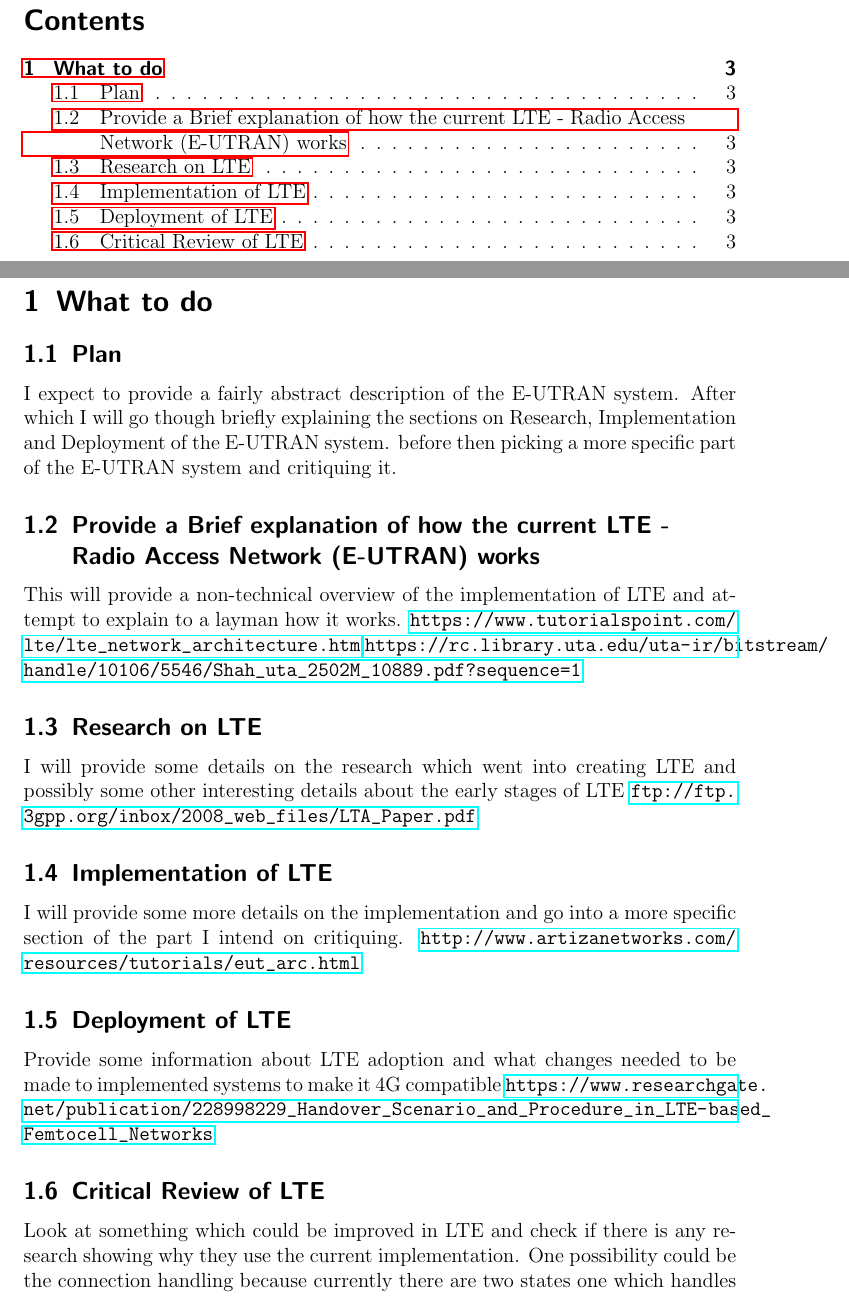
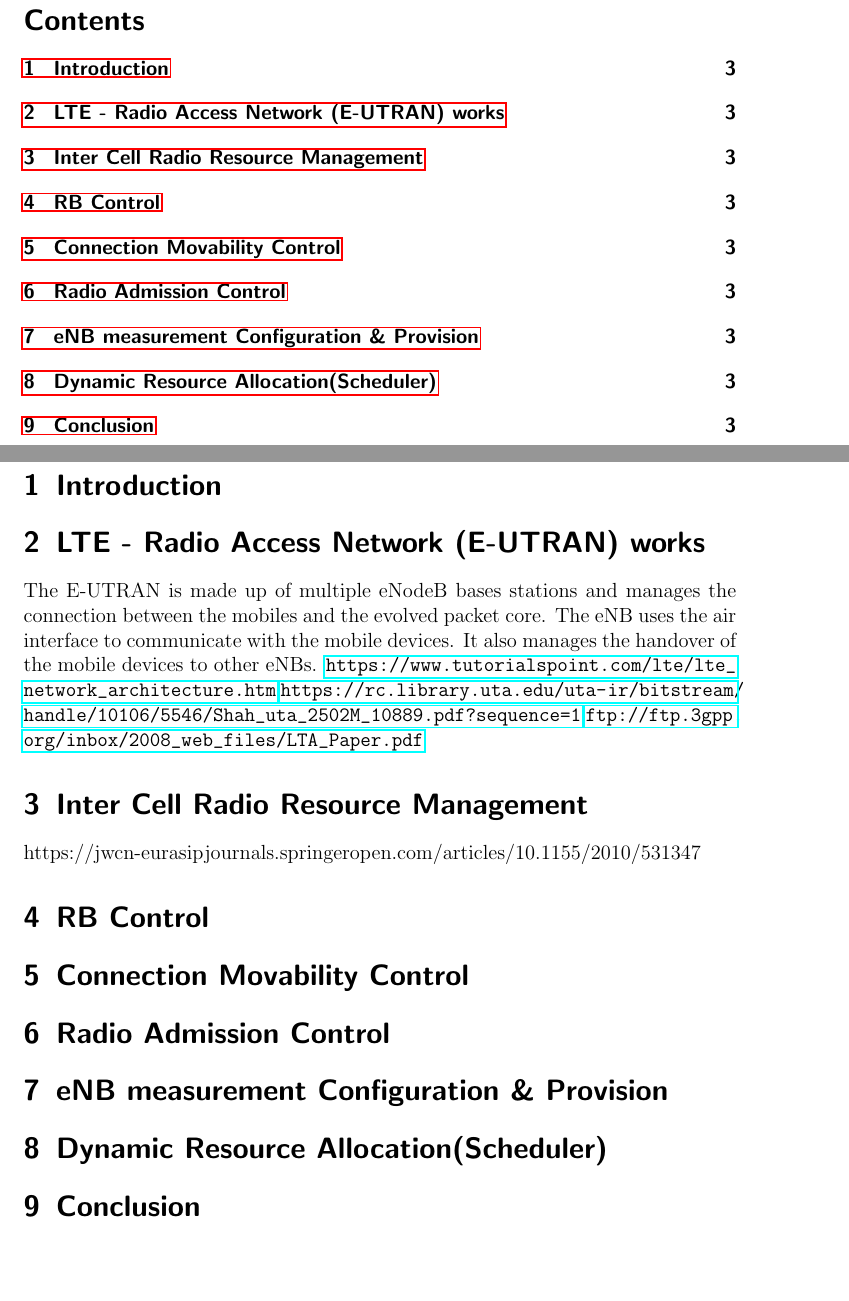
Before and after one commit to jamesfernando94/UniversityDocuments, a LaTeX document (4-MobileCommunications/ResearchProposal/ResearchProposal.tex): two parts of pages 2 and 3 of 4 before the commit and two parts of pages 2 and 3 of 3 after it, joined at a grey line, cut so that both start at the same text, the shorter picture padded with empty space. Compiled offline with pdfLaTeX.

Commit message:
Restructured headings after talk with Falah

```diff
--- a/4-MobileCommunications/ResearchProposal/ResearchProposal.tex
+++ b/4-MobileCommunications/ResearchProposal/ResearchProposal.tex
@@ -22,38 +22,46 @@
 
 	\tableofcontents
 	\newpage
-	\section{What to do}
 {
-		\subsection{Plan}{
-			I expect to provide a fairly abstract description of the E-UTRAN system. After which I will go though briefly explaining the sections on Research, Implementation and Deployment of the E-UTRAN system. before then picking a more specific part of the E-UTRAN system and critiquing it.
+	\section{Introduction}{
 
-		\subsection{Provide a Brief explanation of how the current LTE - Radio Access Network (E-UTRAN) works}
+	}
+	\section{LTE - Radio Access Network (E-UTRAN) works}
 	{
-			This will provide a non-technical overview of the implementation of LTE and attempt to explain to a layman how it works.
-%			The E-UTRAN is made up of multiple eNodeB bases stations and manages the connection between the mobiles and the evolved packet core. The eNB uses the air interface to communicate with the mobile devices. It also manages the handover of the mobile devices to other eNBs.
+		The E-UTRAN is made up of multiple eNodeB bases stations and manages the connection between the mobiles and the evolved packet core. The eNB uses the air interface to communicate with the mobile devices. It also manages the handover of the mobile devices to other eNBs.
 		\url{https://www.tutorialspoint.com/lte/lte_network_architecture.htm}
 		\url{https://rc.library.uta.edu/uta-ir/bitstream/handle/10106/5546/Shah_uta_2502M_10889.pdf?sequence=1}
-		}
-		\subsection{Research on LTE}
-		{
-			I will provide some details on the research which went into creating LTE and possibly some other interesting details about the early stages of LTE
 		\url{ftp://ftp.3gpp.org/inbox/2008_web_files/LTA_Paper.pdf}
 	}
-		\subsection{Implementation of LTE}
+	\section{Inter Cell Radio Resource Management}
 	{
-			I will provide some more details on the implementation and go into a more specific section of the part I intend on critiquing.
-			\url{http://www.artizanetworks.com/resources/tutorials/eut_arc.html}
+		https://jwcn-eurasipjournals.springeropen.com/articles/10.1155/2010/531347
 	}
-		\subsection{Deployment of LTE}
+	\section{RB Control}
 	{
-			Provide some information about LTE adoption and what changes needed to be made to implemented systems to make it 4G compatible
-			\url{https://www.researchgate.net/publication/228998229_Handover_Scenario_and_Procedure_in_LTE-based_Femtocell_Networks}
+
 	}
-		\subsection{Critical Review of LTE}
+	\section{Connection Movability Control}
 	{
-			Look at something which could be improved in LTE and check if there is any research showing why they use the current implementation. One possibility could be the connection handling because currently there are two states one which handles the mobile devices which are in the cell but are not using the channels for connection and one for devices using the connection. this seems like something which has not been updated for current phone usage. Because previously most phones would not be using a connection until the user decided to make a call or send a text however now most phones are always using a data connection therefore this original state may not be needed.
+
 	}
+	\section{Radio Admission Control}
+	{
+
 	}
+	\section{eNB measurement Configuration \& Provision}
+	{
+
+	}
+	\section{Dynamic Resource Allocation(Scheduler)}
+	{
+
+	}
+	\section{Conclusion}
+	{
+
+	}
+
 
 	\newpage
 
```
Lines whose indentation alone changed are shown as unchanged.
